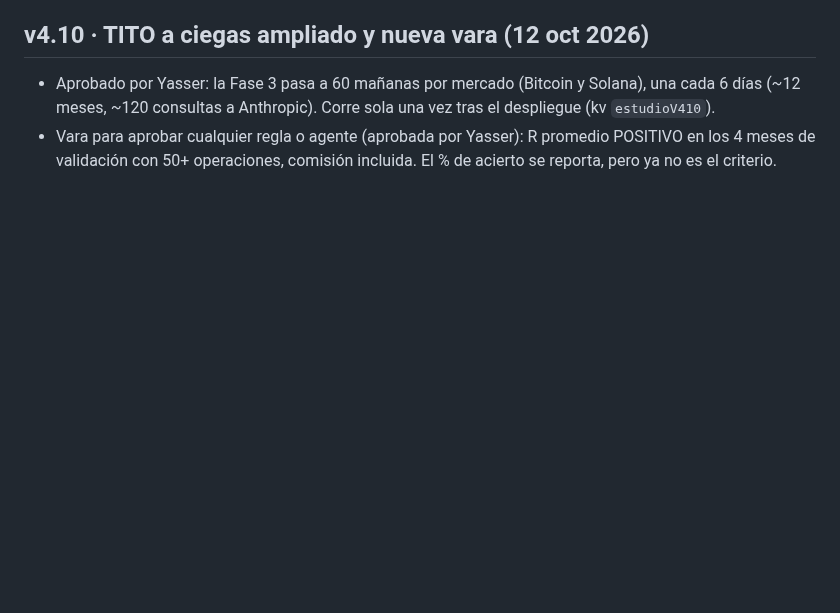
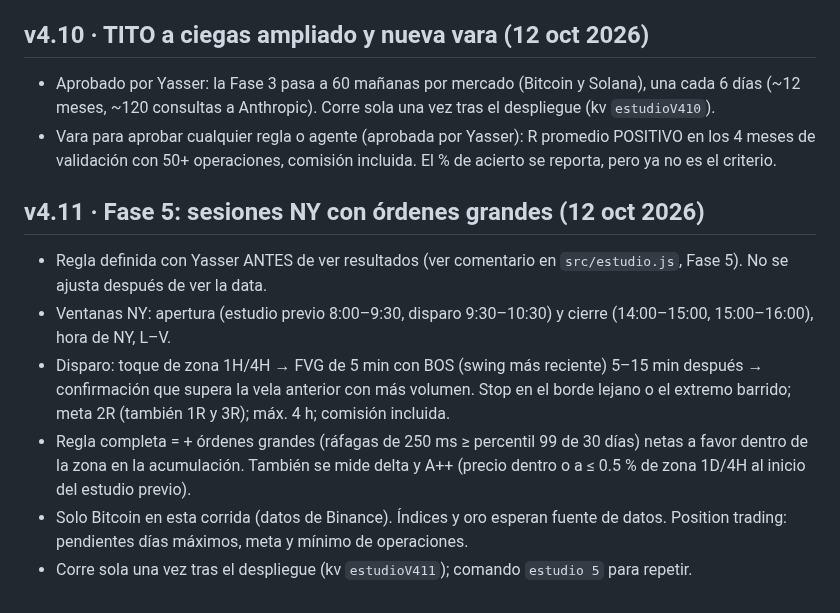
Before and after one commit to ynmvozai/trading_geekz, a Markdown page: server/CONTINUAR.md, the part around the change. Rendered like a GitHub page; blank space fills up the shorter version.

Commit message:
v4.11: Fase 5 · sesiones NY con órdenes grandes

```diff
--- a/server/CONTINUAR.md
+++ b/server/CONTINUAR.md
@@ -173,3 +173,11 @@ _Última actualización: 10 oct 2026._ Lee esto primero si eres una sesión nuev
 ## v4.10 · TITO a ciegas ampliado y nueva vara (12 oct 2026)
 - Aprobado por Yasser: la Fase 3 pasa a 60 mañanas por mercado (Bitcoin y Solana), una cada 6 días (~12 meses, ~120 consultas a Anthropic). Corre sola una vez tras el despliegue (kv `estudioV410`).
 - Vara para aprobar cualquier regla o agente (aprobada por Yasser): R promedio POSITIVO en los 4 meses de validación con 50+ operaciones, comisión incluida. El % de acierto se reporta, pero ya no es el criterio.
+
+## v4.11 · Fase 5: sesiones NY con órdenes grandes (12 oct 2026)
+- Regla definida con Yasser ANTES de ver resultados (ver comentario en `src/estudio.js`, Fase 5). No se ajusta después de ver la data.
+- Ventanas NY: apertura (estudio previo 8:00–9:30, disparo 9:30–10:30) y cierre (14:00–15:00, 15:00–16:00), hora de NY, L–V.
+- Disparo: toque de zona 1H/4H → FVG de 5 min con BOS (swing más reciente) 5–15 min después → confirmación que supera la vela anterior con más volumen. Stop en el borde lejano o el extremo barrido; meta 2R (también 1R y 3R); máx. 4 h; comisión incluida.
+- Regla completa = + órdenes grandes (ráfagas de 250 ms ≥ percentil 99 de 30 días) netas a favor dentro de la zona en la acumulación. También se mide delta y A++ (precio dentro o a ≤ 0.5 % de zona 1D/4H al inicio del estudio previo).
+- Solo Bitcoin en esta corrida (datos de Binance). Índices y oro esperan fuente de datos. Position trading: pendientes días máximos, meta y mínimo de operaciones.
+- Corre sola una vez tras el despliegue (kv `estudioV411`); comando `estudio 5` para repetir.
```
